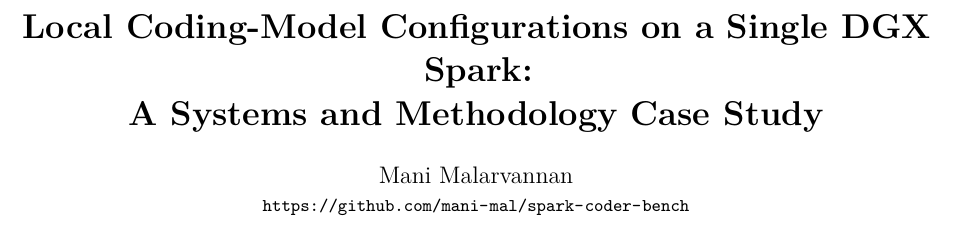
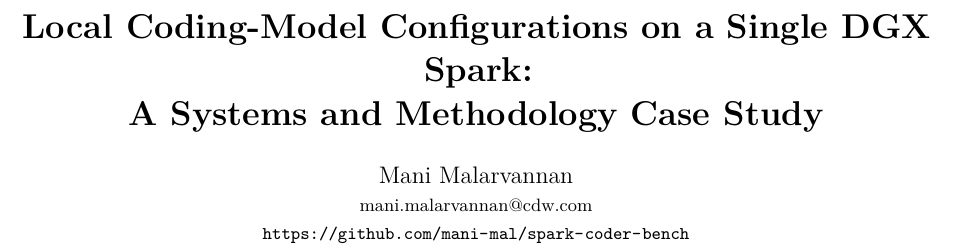
Before and after one commit to mani-mal/spark-coder-bench, a LaTeX paper (paper/main.tex): part of page 1 of 12, cut so that both start at the same text. Compiled offline with pdfLaTeX.

Commit message:
paper: add corresponding-author email to the byline

```diff
--- a/paper/main.tex
+++ b/paper/main.tex
@@ -44,7 +44,7 @@
 \title{\bfseries Local Coding-Model Configurations on a Single DGX Spark:\\
 A Systems and Methodology Case Study}
 
-\author{Mani Malarvannan \\ \small\url{https://github.com/mani-mal/spark-coder-bench}}
+\author{Mani Malarvannan \\ \small\href{mailto:mani.malarvannan@cdw.com}{mani.malarvannan@cdw.com} \\ \small\url{https://github.com/mani-mal/spark-coder-bench}}
 \date{}
 
 \begin{document}
```
Also changed, not shown: paper/main.pdf.
